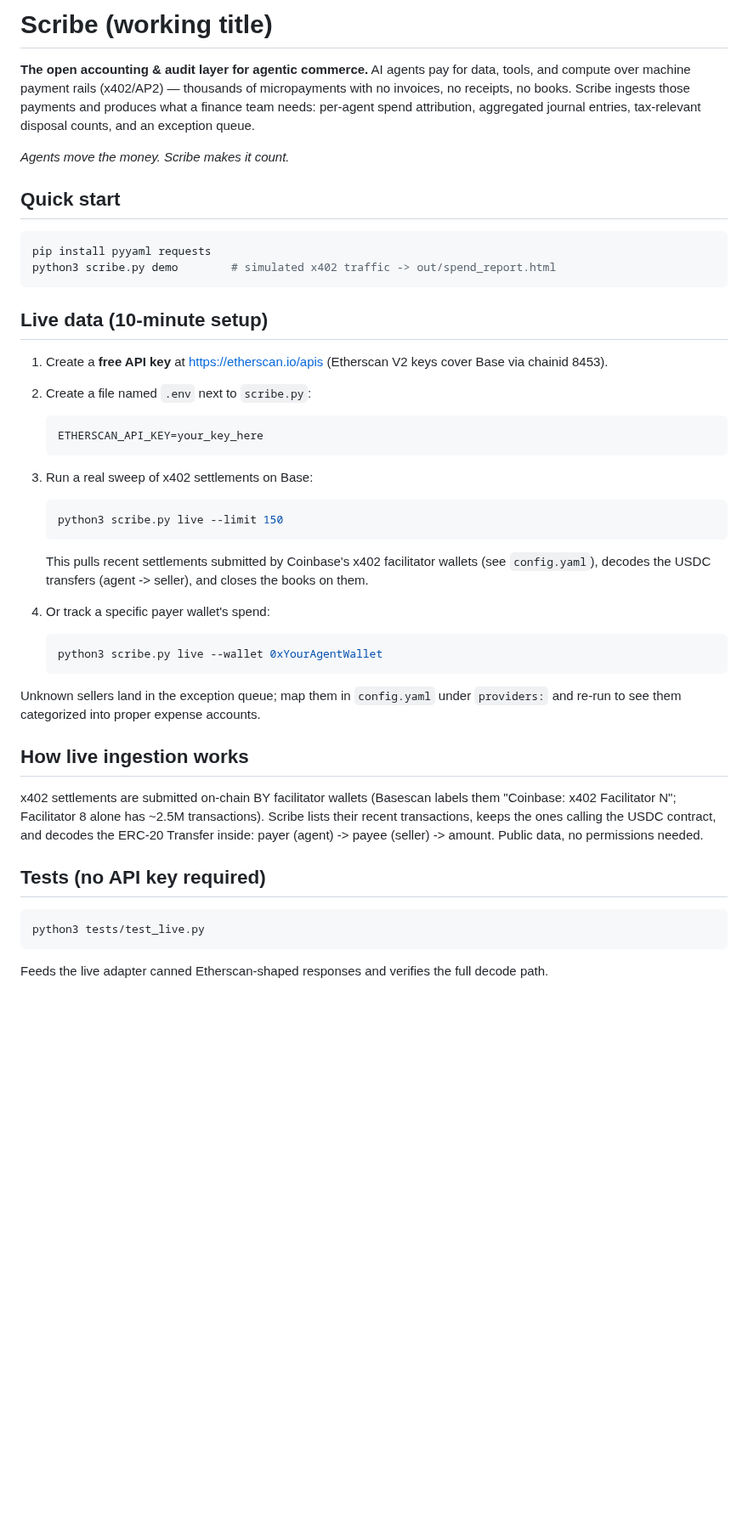
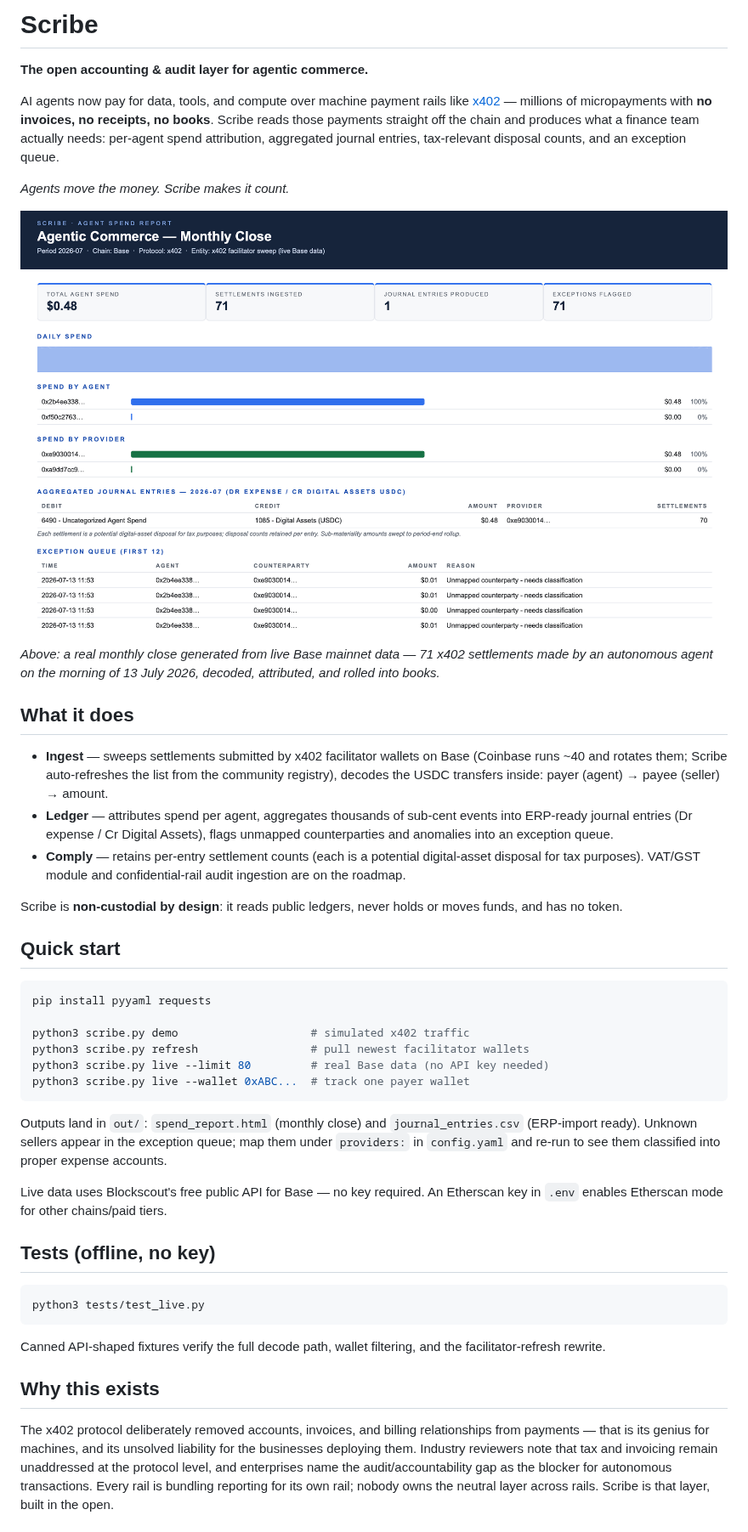
Before and after one commit to billiondollarapps/counterra, a Markdown page: README.md, the part around one of its changes. Shown at 85% size. Rendered like a GitHub page; pictures changed too: docs/screenshot.png (added); blank space fills up the shorter version.

Commit message:
v0.3: consolidated adapter, facilitator auto-refresh, tests, README, Apache-2.0

````diff
--- a/README.md
+++ b/README.md
@@ -1,57 +1,76 @@
-# Scribe (working title)
+# Scribe
 
 **The open accounting & audit layer for agentic commerce.**
-AI agents pay for data, tools, and compute over machine payment rails
-(x402/AP2) — thousands of micropayments with no invoices, no receipts,
-no books. Scribe ingests those payments and produces what a finance
-team needs: per-agent spend attribution, aggregated journal entries,
+
+AI agents now pay for data, tools, and compute over machine payment
+rails like [x402](https://x402.org) — millions of micropayments with
+**no invoices, no receipts, no books**. Scribe reads those payments
+straight off the chain and produces what a finance team actually
+needs: per-agent spend attribution, aggregated journal entries,
 tax-relevant disposal counts, and an exception queue.
 
 *Agents move the money. Scribe makes it count.*
+
+![Scribe monthly close on live Base data](docs/screenshot.png)
+
+*Above: a real monthly close generated from live Base mainnet data —
+71 x402 settlements made by an autonomous agent on the morning of
+13 July 2026, decoded, attributed, and rolled into books.*
+
+## What it does
+
+- **Ingest** — sweeps settlements submitted by x402 facilitator
+  wallets on Base (Coinbase runs ~40 and rotates them; Scribe
+  auto-refreshes the list from the community registry), decodes the
+  USDC transfers inside: payer (agent) → payee (seller) → amount.
+- **Ledger** — attributes spend per agent, aggregates thousands of
+  sub-cent events into ERP-ready journal entries
+  (Dr expense / Cr Digital Assets), flags unmapped counterparties
+  and anomalies into an exception queue.
+- **Comply** — retains per-entry settlement counts (each is a
+  potential digital-asset disposal for tax purposes). VAT/GST module
+  and confidential-rail audit ingestion are on the roadmap.
+
+Scribe is **non-custodial by design**: it reads public ledgers,
+never holds or moves funds, and has no token.
 
 ## Quick start
 
 ```bash
 pip install pyyaml requests
-python3 scribe.py demo        # simulated x402 traffic -> out/spend_report.html
+
+python3 scribe.py demo                    # simulated x402 traffic
+python3 scribe.py refresh                 # pull newest facilitator wallets
+python3 scribe.py live --limit 80         # real Base data (no API key needed)
+python3 scribe.py live --wallet 0xABC...  # track one payer wallet
 ```
 
-## Live data (10-minute setup)
+Outputs land in `out/`: `spend_report.html` (monthly close) and
+`journal_entries.csv` (ERP-import ready). Unknown sellers appear in
+the exception queue; map them under `providers:` in `config.yaml`
+and re-run to see them classified into proper expense accounts.
 
-1. Create a **free API key** at https://etherscan.io/apis
-   (Etherscan V2 keys cover Base via chainid 8453).
-2. Create a file named `.env` next to `scribe.py`:
-   ```
-   ETHERSCAN_API_KEY=your_key_here
-   ```
-3. Run a real sweep of x402 settlements on Base:
-   ```bash
-   python3 scribe.py live --limit 150
-   ```
-   This pulls recent settlements submitted by Coinbase's x402
-   facilitator wallets (see `config.yaml`), decodes the USDC
-   transfers (agent -> seller), and closes the books on them.
+Live data uses Blockscout's free public API for Base — no key
+required. An Etherscan key in `.env` enables Etherscan mode for
+other chains/paid tiers.
 
-4. Or track a specific payer wallet's spend:
-   ```bash
-   python3 scribe.py live --wallet 0xYourAgentWallet
-   ```
+## Tests (offline, no key)
 
-Unknown sellers land in the exception queue; map them in
-`config.yaml` under `providers:` and re-run to see them
-categorized into proper expense accounts.
-
-## How live ingestion works
-x402 settlements are submitted on-chain BY facilitator wallets
-(Basescan labels them "Coinbase: x402 Facilitator N"; Facilitator 8
-alone has ~2.5M transactions). Scribe lists their recent transactions,
-keeps the ones calling the USDC contract, and decodes the ERC-20
-Transfer inside: payer (agent) -> payee (seller) -> amount.
-Public data, no permissions needed.
-
-## Tests (no API key required)
 ```bash
 python3 tests/test_live.py
 ```
-Feeds the live adapter canned Etherscan-shaped responses and verifies
-the full decode path.
+
+Canned API-shaped fixtures verify the full decode path, wallet
+filtering, and the facilitator-refresh rewrite.
+
+## Why this exists
+
+The x402 protocol deliberately removed accounts, invoices, and
+billing relationships from payments — that is its genius for
+machines, and its unsolved liability for the businesses deploying
+them. Industry reviewers note that tax and invoicing remain
+unaddressed at the protocol level, and enterprises name the
+audit/accountability gap as the blocker for autonomous transactions.
+Every rail is bundling reporting for its own rail; nobody owns the
+neutral layer across rails. Scribe is that layer, built in the open.
+
````
Also changed, not shown: other parts of README.md (+24 -10 lines), 5 other files.
